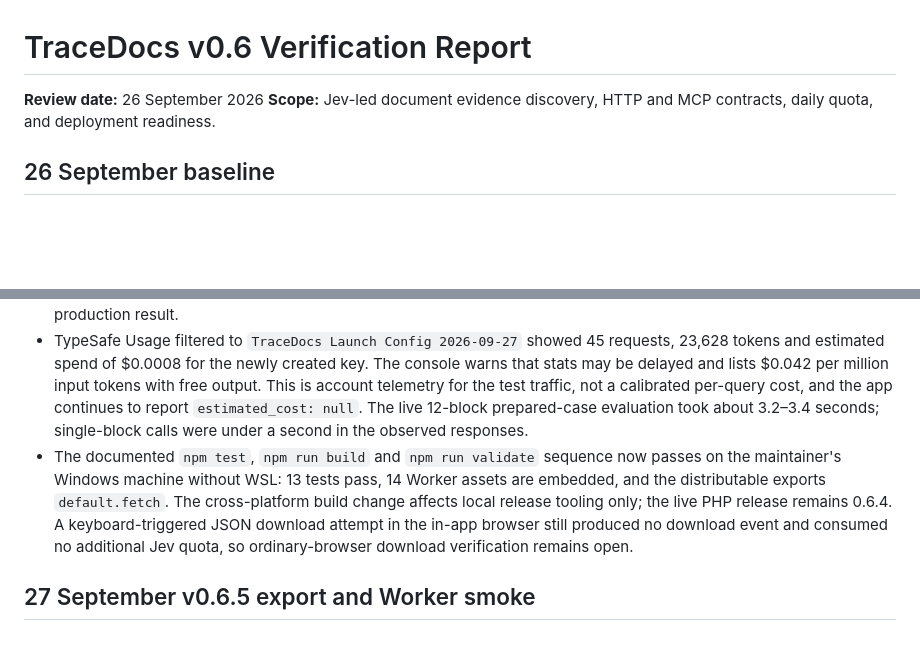
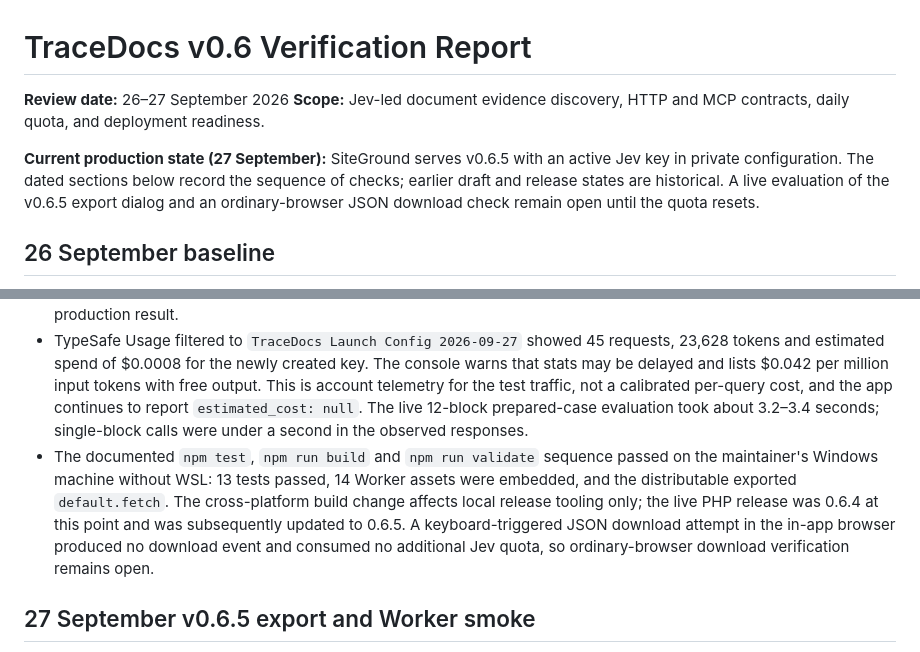
Before and after one commit to Milothik/TraceDocs, a Markdown page: docs/VERIFICATION_REPORT.md, 2 parts joined by grey strips. Drawn GitHub-style; blank space fills up the shorter version.

Commit message:
Clarify current production state in verification history

```diff
--- a/docs/VERIFICATION_REPORT.md
+++ b/docs/VERIFICATION_REPORT.md
@@ -1,7 +1,9 @@
 # TraceDocs v0.6 Verification Report
 
-**Review date:** 26 September 2026
+**Review date:** 26–27 September 2026
 **Scope:** Jev-led document evidence discovery, HTTP and MCP contracts, daily quota, and deployment readiness.
+
+**Current production state (27 September):** SiteGround serves v0.6.5 with an active Jev key in private configuration. The dated sections below record the sequence of checks; earlier draft and release states are historical. A live evaluation of the v0.6.5 export dialog and an ordinary-browser JSON download check remain open until the quota resets.
 
 ## 26 September baseline
 
@@ -75,7 +77,7 @@ Node.js 20+ and Python 3 are required for the Node build. Configure `TYPESAFE_AP
 - Additional live stress cases: an ambiguous question about two differently named projects returned both candidate blocks; contradictory dates for the same project also returned both candidate blocks. A question requiring facts from two separate short blocks returned `insufficient_evidence` because neither block alone passed the evidence rule. All three responses included per-block scores. Usage advanced from 6 to 9 of 10; the allowance resets at 00:00 UTC. TraceDocs does not synthesize across blocks or automatically reconcile conflicts. Version 0.6.4 strengthens the answer contract and visible copy so the calling agent must surface conflict or ambiguity rather than choose silently.
 - Version 0.6.4 is deployed at the public `/TraceDocs/` path. The extracted 15-entry release was checked for `.htaccess`, `backend.php`, `app.js`, `index.html` and vendor assets before activation. Its provisional URL returned HTTP 200, `jev_available: true`, MCP server version 0.6.4 and the updated script reference. After activation, the public URL returned the same status and version with 9/10 usage. The former live directory is archived outside the web root as `tracedocs-release-archive/TraceDocs-v063-20260927`. No post-0.6.4 Jev evaluation was made, preserving the last daily allowance for the user; the updated trace text is therefore verified by source review and local tests, not a fresh production result.
 - TypeSafe Usage filtered to `TraceDocs Launch Config 2026-09-27` showed 45 requests, 23,628 tokens and estimated spend of $0.0008 for the newly created key. The console warns that stats may be delayed and lists $0.042 per million input tokens with free output. This is account telemetry for the test traffic, not a calibrated per-query cost, and the app continues to report `estimated_cost: null`. The live 12-block prepared-case evaluation took about 3.2–3.4 seconds; single-block calls were under a second in the observed responses.
-- The documented `npm test`, `npm run build` and `npm run validate` sequence now passes on the maintainer's Windows machine without WSL: 13 tests pass, 14 Worker assets are embedded, and the distributable exports `default.fetch`. The cross-platform build change affects local release tooling only; the live PHP release remains 0.6.4. A keyboard-triggered JSON download attempt in the in-app browser still produced no download event and consumed no additional Jev quota, so ordinary-browser download verification remains open.
+- The documented `npm test`, `npm run build` and `npm run validate` sequence passed on the maintainer's Windows machine without WSL: 13 tests passed, 14 Worker assets were embedded, and the distributable exported `default.fetch`. The cross-platform build change affects local release tooling only; the live PHP release was 0.6.4 at this point and was subsequently updated to 0.6.5. A keyboard-triggered JSON download attempt in the in-app browser produced no download event and consumed no additional Jev quota, so ordinary-browser download verification remains open.
 
 ## 27 September v0.6.5 export and Worker smoke
 
```
